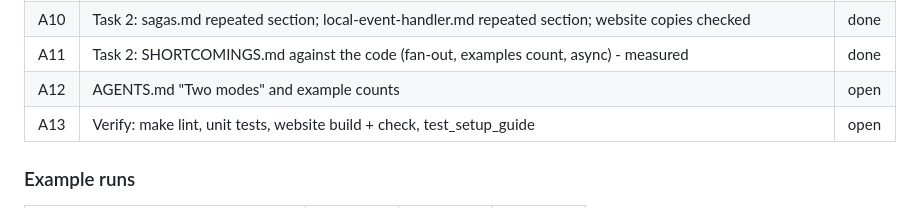
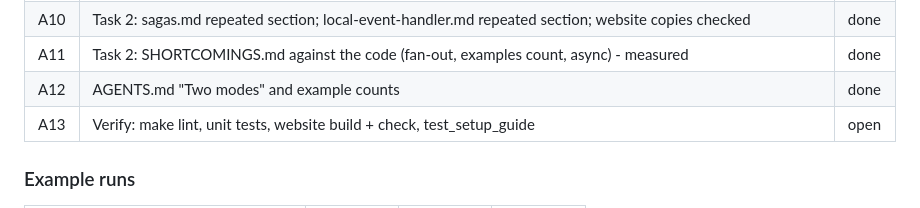
Before and after one commit to ekbatan-io/ekbatan-py, a Markdown page: docs/SYNC-ASYNC-DOCS-LEDGER.md, the part around the change. GitHub-like rendering.

```diff
--- a/docs/SYNC-ASYNC-DOCS-LEDGER.md
+++ b/docs/SYNC-ASYNC-DOCS-LEDGER.md
@@ -150,7 +150,7 @@ uv, pip and Poetry; three docs leftovers; AGENTS.md. Judgement calls:
 | A9 | Docs + website: setup guide example table, async pages, sync-or-async, sharding / saga / jobs pages (switches where code differs) | done |
 | A10 | Task 2: sagas.md repeated section; local-event-handler.md repeated section; website copies checked | done |
 | A11 | Task 2: SHORTCOMINGS.md against the code (fan-out, examples count, async) - measured | done |
-| A12 | AGENTS.md "Two modes" and example counts | open |
+| A12 | AGENTS.md "Two modes" and example counts | done |
 | A13 | Verify: make lint, unit tests, website build + check, test_setup_guide | open |
 
 ### Example runs
```
Also changed, not shown: AGENTS.md (+11 -7 lines).
